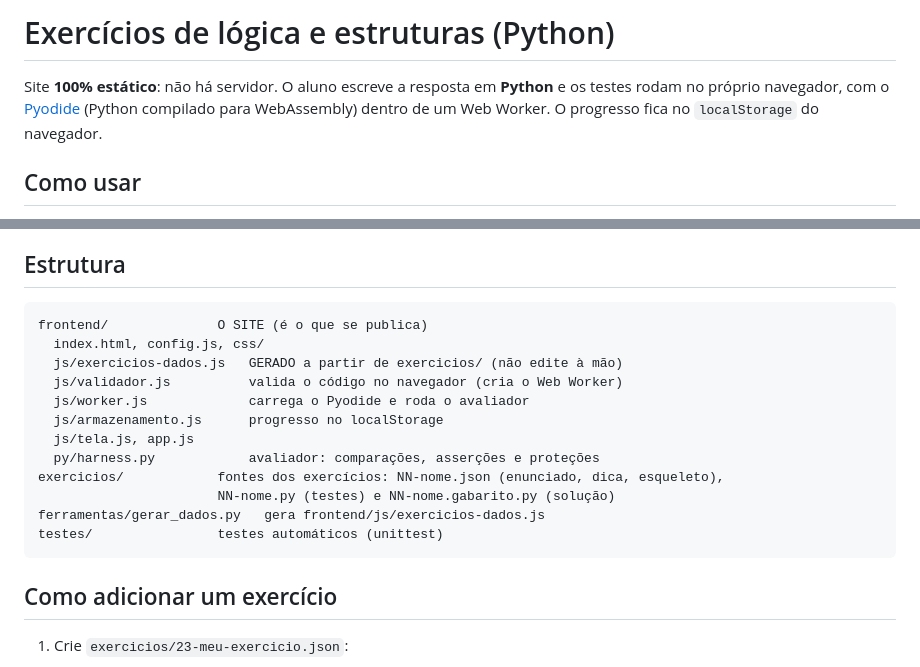
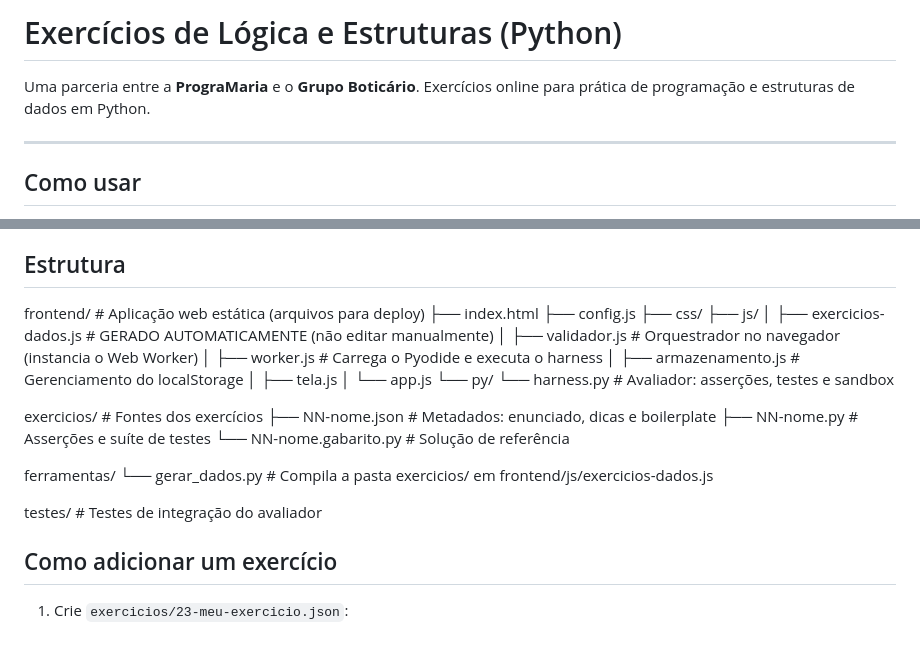
Before and after one commit to prikoboldt/exercicios-python-navegador, a Markdown page: README.md, 2 parts joined by grey strips. GitHub-like rendering.

Commit message:
Revise README formatting and content
Updated README to improve clarity and structure.

````diff
--- a/README.md
+++ b/README.md
@@ -1,6 +1,8 @@
-# Exercícios de lógica e estruturas (Python)
+# Exercícios de Lógica e Estruturas (Python)
 
-Site **100% estático**: não há servidor. O aluno escreve a resposta em **Python** e os testes rodam no próprio navegador, com o [Pyodide](https://pyodide.org) (Python compilado para WebAssembly) dentro de um Web Worker. O progresso fica no `localStorage` do navegador.
+Uma parceria entre a **PrograMaria** e o **Grupo Boticário**. Exercícios online para prática de programação e estruturas de dados em Python.
+
+---
 
 ## Como usar
 
@@ -33,20 +35,29 @@ Como o site é estático, **as soluções vão junto com ele**: a janela de conf
 
 ## Estrutura
 
-```
-frontend/              O SITE (é o que se publica)
-  index.html, config.js, css/
-  js/exercicios-dados.js   GERADO a partir de exercicios/ (não edite à mão)
-  js/validador.js          valida o código no navegador (cria o Web Worker)
-  js/worker.js             carrega o Pyodide e roda o avaliador
-  js/armazenamento.js      progresso no localStorage
-  js/tela.js, app.js
-  py/harness.py            avaliador: comparações, asserções e proteções
-exercicios/            fontes dos exercícios: NN-nome.json (enunciado, dica, esqueleto),
-                       NN-nome.py (testes) e NN-nome.gabarito.py (solução)
-ferramentas/gerar_dados.py   gera frontend/js/exercicios-dados.js
-testes/                testes automáticos (unittest)
-```
+frontend/                     # Aplicação web estática (arquivos para deploy)
+├── index.html
+├── config.js
+├── css/
+├── js/
+│   ├── exercicios-dados.js   # GERADO AUTOMATICAMENTE (não editar manualmente)
+│   ├── validador.js          # Orquestrador no navegador (instancia o Web Worker)
+│   ├── worker.js             # Carrega o Pyodide e executa o harness
+│   ├── armazenamento.js      # Gerenciamento do localStorage
+│   ├── tela.js
+│   └── app.js
+└── py/
+    └── harness.py            # Avaliador: asserções, testes e sandbox
+
+exercicios/                   # Fontes dos exercícios
+├── NN-nome.json              # Metadados: enunciado, dicas e boilerplate
+├── NN-nome.py                # Asserções e suíte de testes
+└── NN-nome.gabarito.py       # Solução de referência
+
+ferramentas/
+└── gerar_dados.py            # Compila a pasta exercicios/ em frontend/js/exercicios-dados.js
+
+testes/                       # Testes de integração do avaliador
 
 ## Como adicionar um exercício
 
````
Also changed, not shown: other parts of README.md (+0 -1 lines).
